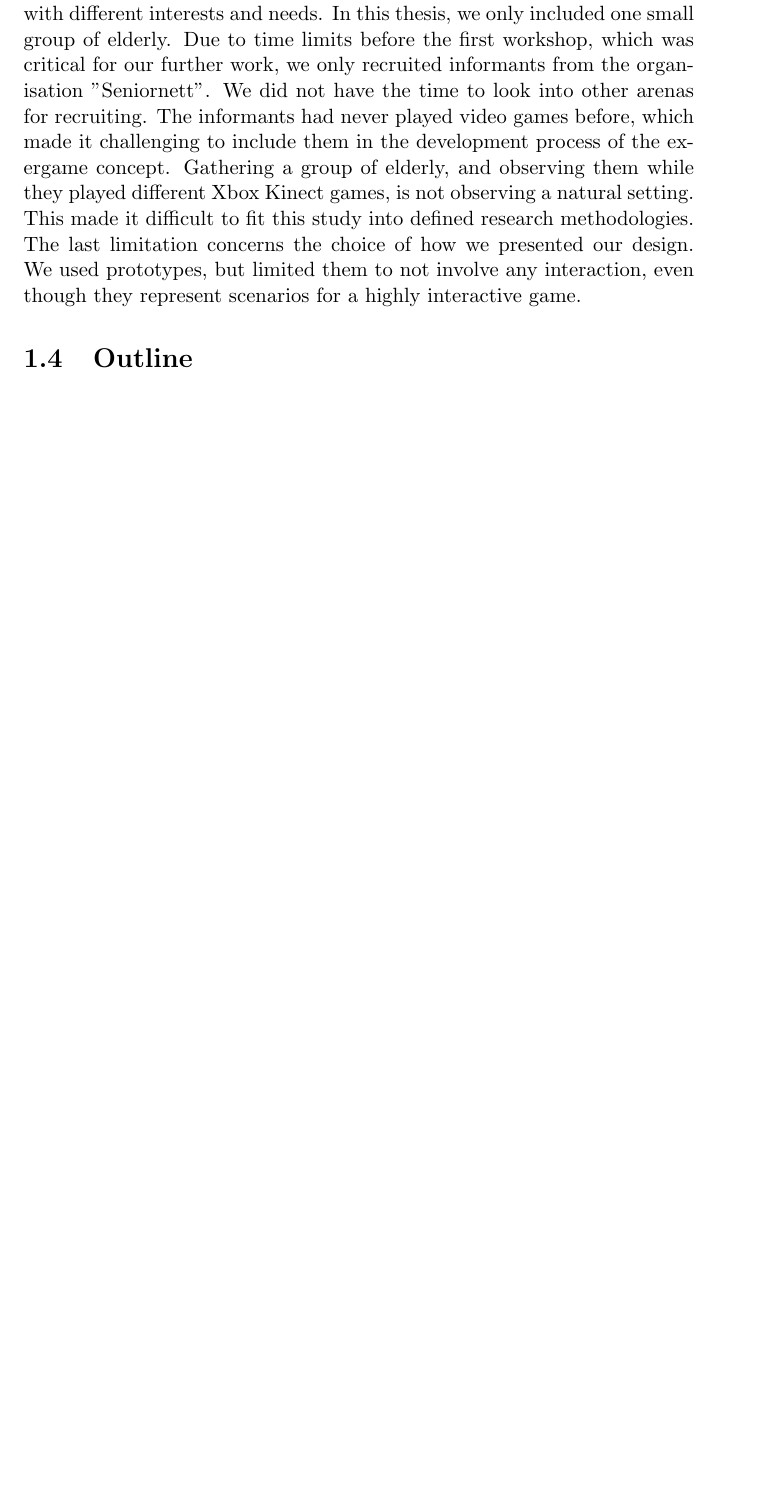
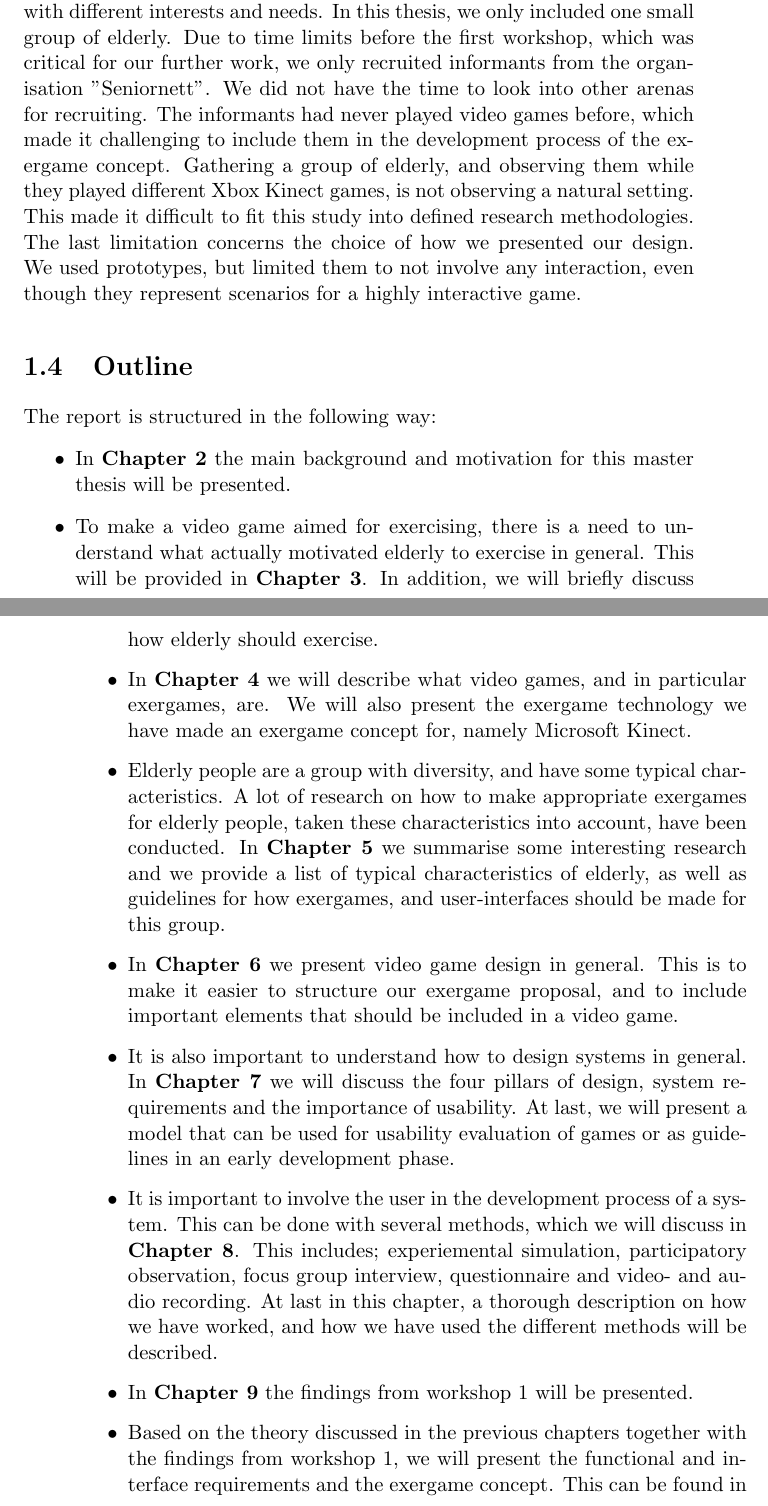
Before and after one commit to mathilwa/Master2013, a LaTeX thesis (report.tex, which reads introduction.tex): part of page 23 of 288 before the commit and two parts of pages 23 and 24 of 290 after it, the two joined at a grey line, cut so that both start at the same text, the shorter picture padded with empty space. Compiled offline with pdfLaTeX.

Commit message:
skrevet ourline

```diff
--- a/introduction.tex
+++ b/introduction.tex
@@ -30,3 +30,16 @@ Initially, we worked in collaboration with a company that was going to develop a
 
 
 \section{Outline}
+The report is structured in the following way:
+
+\begin{itemize}
+\item In \textbf{Chapter 2} the main background and motivation for this master thesis will be presented.
+\item To make a video game aimed for exercising, there is a need to understand what actually motivated elderly to exercise in general. This will be provided in \textbf{Chapter 3}. In addition, we will briefly discuss how elderly should exercise.
+\item In \textbf{Chapter 4} we will describe what video games, and in particular exergames, are. We will also present the exergame technology we have made an exergame concept for, namely Microsoft Kinect.
+\item Elderly people are a group with diversity, and have some typical characteristics. A lot of research on how to make appropriate exergames for elderly people, taken these characteristics into account, have been conducted. In \textbf{Chapter 5} we summarise some interesting research and we provide a list of typical characteristics of elderly, as well as guidelines for how exergames, and user-interfaces should be made for this group.
+\item In \textbf{Chapter 6} we present video game design in general. This is to make it easier to structure our exergame proposal, and to include important elements that should be included in a video game.
+\item It is also important to understand how to design systems in general. In \textbf{Chapter 7} we will discuss the four pillars of design, system requirements and the importance of usability. At last, we will present a model that can be used for usability evaluation of games or as guidelines in an early development phase.
+\item  It is important to involve the user in the development process of a system. This can be done with several methods, which we will discuss in \textbf{Chapter 8}. This includes; experiemental simulation, participatory observation, focus group interview, questionnaire and video- and audio recording. At last in this chapter, a thorough description on how we have worked, and how we have used the different methods will be described.
+\item In \textbf{Chapter 9} the findings from workshop 1 will be presented.
+\item Based on the theory discussed in the previous chapters together with the findings from workshop 1, we will present the functional and interface requirements and the exergame concept. This can be found in \textbf{Chapter 10}. As a part of this, prototypes of some scenarios in the game will be shown.
+\item The exergame was presented for a group of elderly in a second workshop. In \textbf{Chapter 11} the findings from workshop 2 are presented.
```
Also changed, not shown: report.tex (+1 -3 lines), introduction.tex (4 more changed lines).
